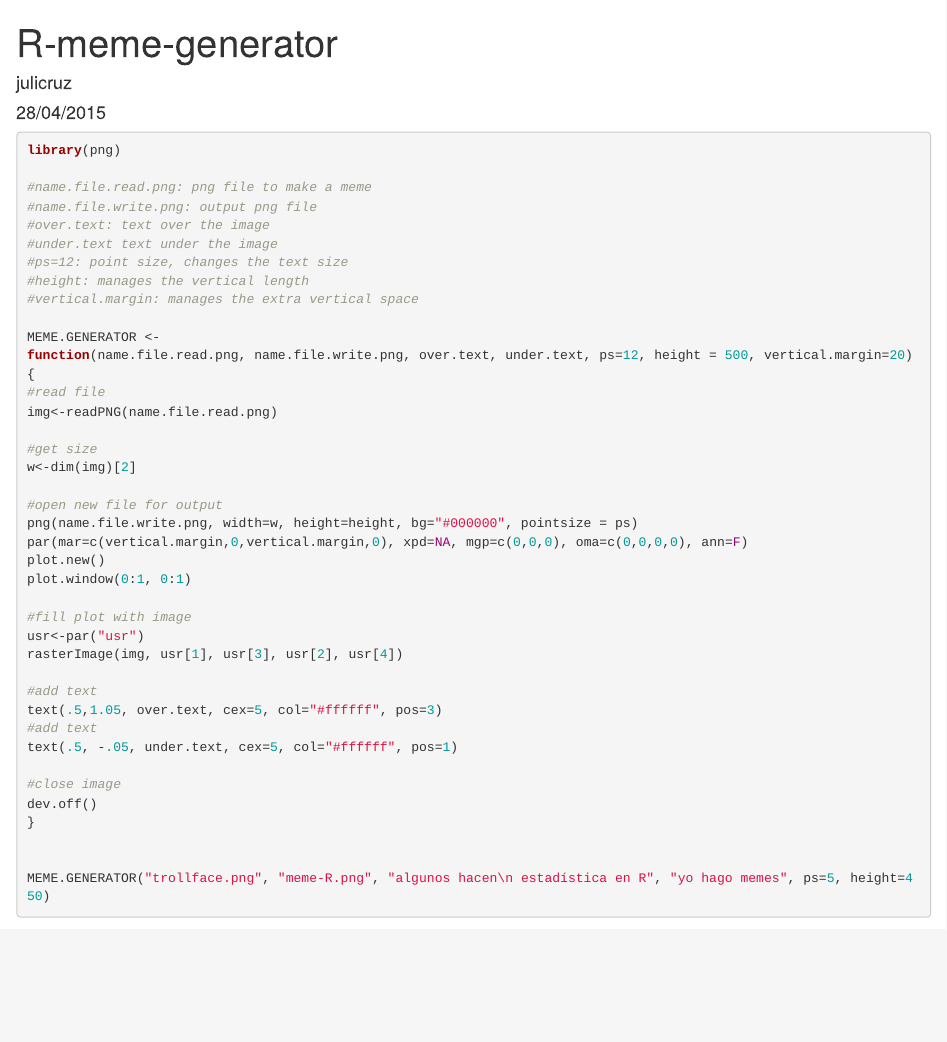
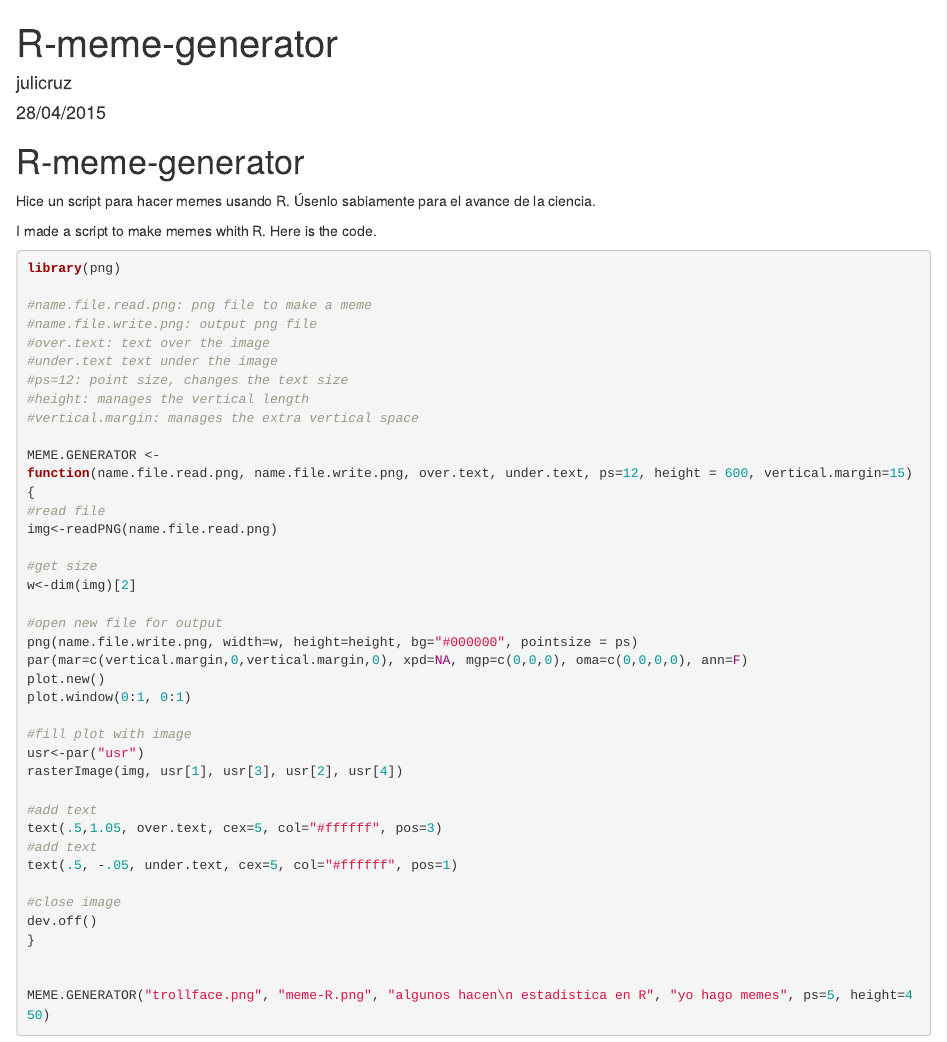
Before and after one commit to CruzJulian/R-meme-generator, an R Markdown document (Code.rmd): the page in a window 1100 px wide, from its top. Rendered offline with R 4.5, knitr and Pandoc, with nearby package versions; some code elsewhere in the file could not run offline.

Commit message:
Otro commit

````diff
--- a/Code.rmd
+++ b/Code.rmd
@@ -4,6 +4,11 @@ author: "julicruz"
 date: "28/04/2015"
 output: html_document
 ---
+
+# R-meme-generator
+Hice un script para hacer memes usando R. Úsenlo sabiamente para el avance de la ciencia.
+
+I made a script to make memes whith R. Here is the code.
 
 
 ```{r}
@@ -18,7 +23,7 @@ library(png)
 #vertical.margin: manages the extra vertical space
 
 MEME.GENERATOR <-
-function(name.file.read.png, name.file.write.png, over.text, under.text, ps=12, height = 500, vertical.margin=20)
+function(name.file.read.png, name.file.write.png, over.text, under.text, ps=12, height = 600, vertical.margin=15)
 {
 #read file
 img<-readPNG(name.file.read.png)
````
Also changed, not shown: Code.rmd (1 more changed lines).
